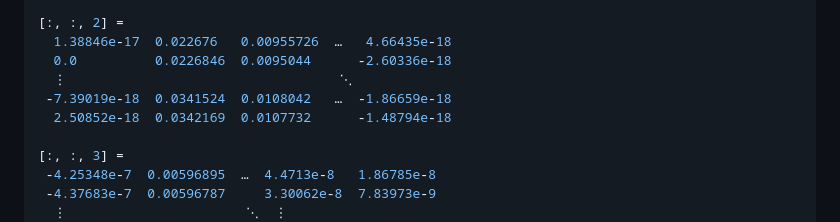
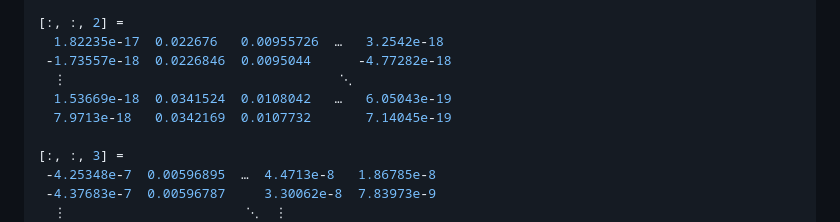
Before and after one commit to UCD4IDS/ContinuousWavelets.jl, a Markdown page: README.md, the part around the change. Rendered like a GitHub page.

```diff
--- a/README.md
+++ b/README.md
@@ -105,11 +105,11 @@ julia> res = circshift(cwt(exs, c), (0, 1, 0))
  2.64275e-6  0.0019801       4.37922e-6   3.47586e-6
 
 [:, :, 2] =
-  1.38846e-17  0.022676   0.00955726  …   4.66435e-18
-  0.0          0.0226846  0.0095044      -2.60336e-18
+  1.82235e-17  0.022676   0.00955726  …   3.2542e-18
+ -1.73557e-18  0.0226846  0.0095044      -4.77282e-18
   ⋮                                   ⋱
- -7.39019e-18  0.0341524  0.0108042   …  -1.86659e-18
-  2.50852e-18  0.0342169  0.0107732      -1.48794e-18
+  1.53669e-18  0.0341524  0.0108042   …   6.05043e-19
+  7.9713e-18   0.0342169  0.0107732       7.14045e-19
 
 [:, :, 3] =
  -4.25348e-7  0.00596895  …  4.4713e-8   1.86785e-8
```
